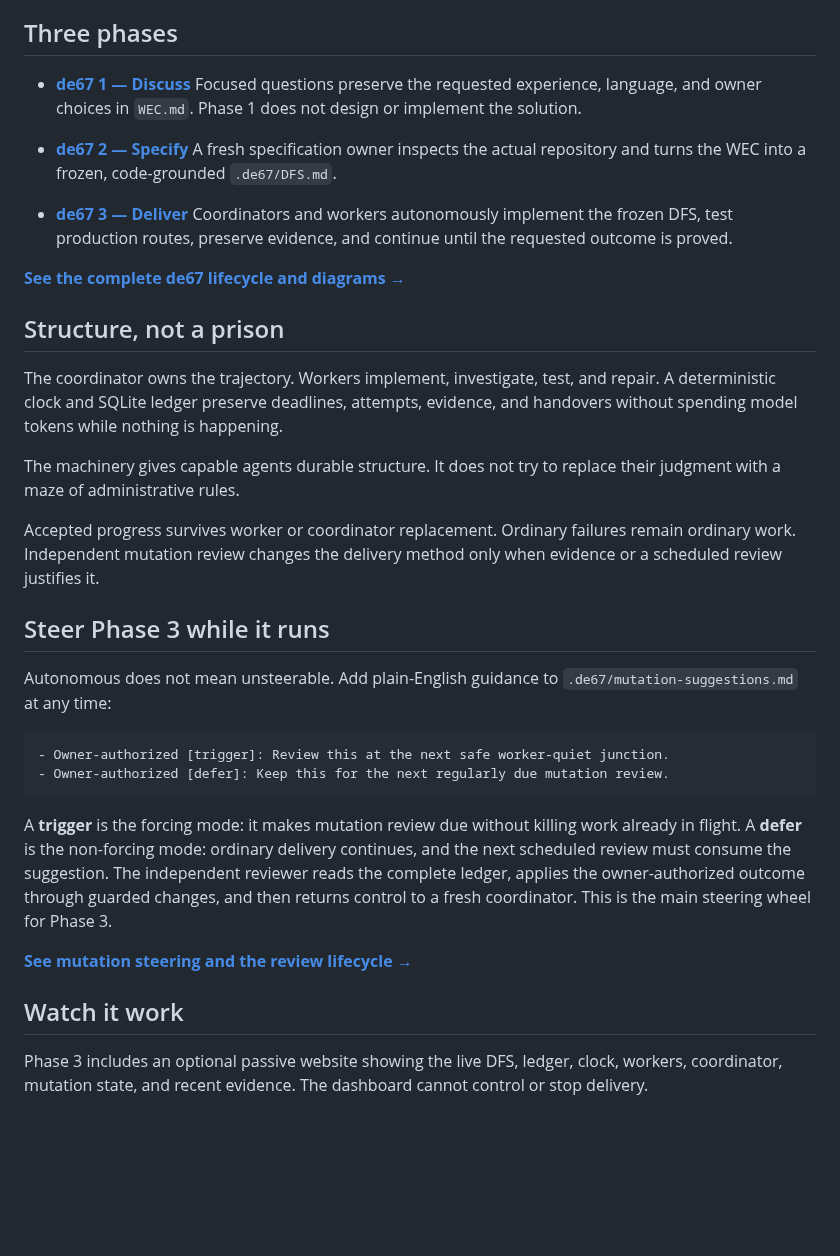
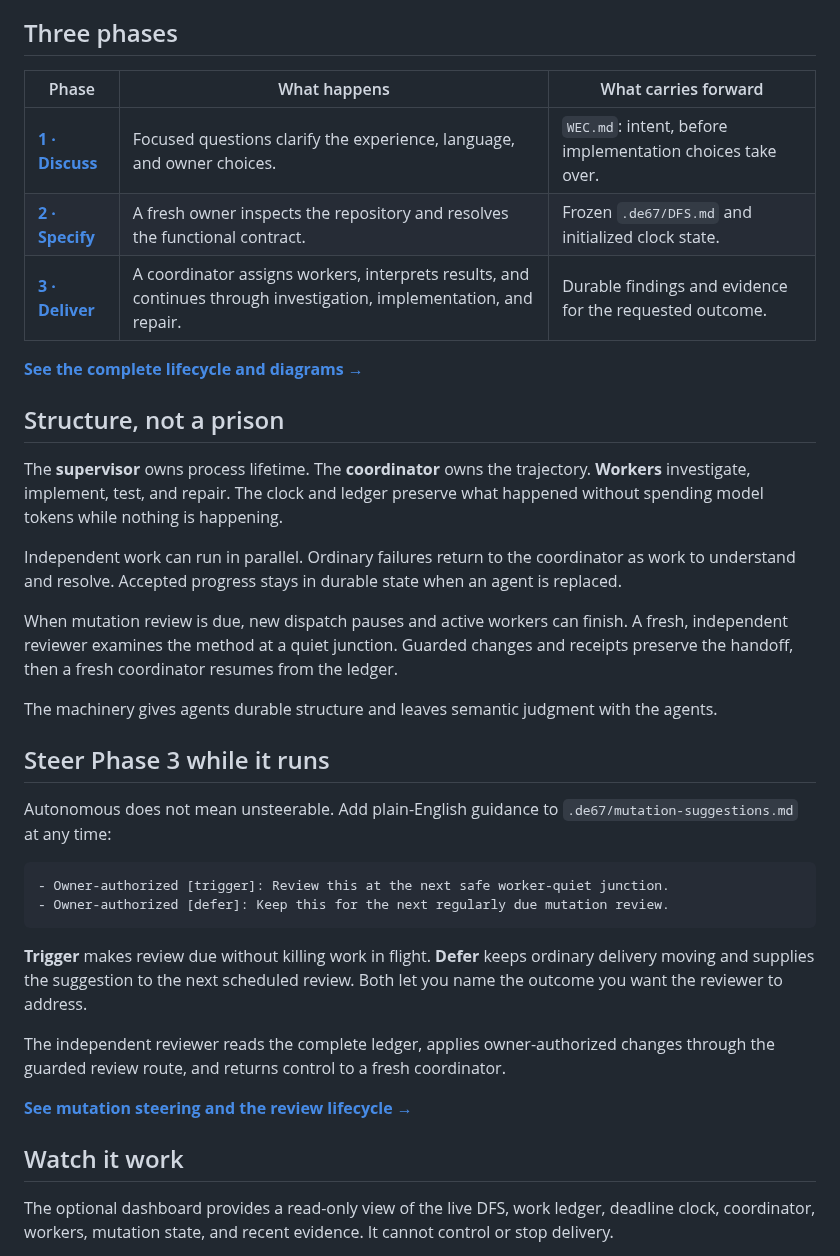
Before and after one commit to josihosi/de67, a Markdown page: README.md, the part around one of its changes. GitHub-like rendering; blank space fills up the shorter version.

````diff
--- a/README.md
+++ b/README.md
@@ -31,32 +56,28 @@ Each phase ends with a durable artifact. You decide when to begin the next phase
 
 ## Three phases
 
-- **[de67 1 — Discuss](de-67-1/SKILL.md)**
-  Focused questions preserve the requested experience, language, and owner choices in `WEC.md`.
-  Phase 1 does not design or implement the solution.
+| Phase | What happens | What carries forward |
+| --- | --- | --- |
+| **[1 · Discuss](de-67-1/SKILL.md)** | Focused questions clarify the experience, language, and owner choices. | `WEC.md`: intent, before implementation choices take over. |
+| **[2 · Specify](de-67-2/SKILL.md)** | A fresh owner inspects the repository and resolves the functional contract. | Frozen `.de67/DFS.md` and initialized clock state. |
+| **[3 · Deliver](de-67-3/SKILL.md)** | A coordinator assigns workers, interprets results, and continues through investigation, implementation, and repair. | Durable findings and evidence for the requested outcome. |
 
-- **[de67 2 — Specify](de-67-2/SKILL.md)**
-  A fresh specification owner inspects the actual repository and turns the WEC into a frozen,
-  code-grounded `.de67/DFS.md`.
-
-- **[de67 3 — Deliver](de-67-3/SKILL.md)**
-  Coordinators and workers autonomously implement the frozen DFS, test production routes, preserve
-  evidence, and continue until the requested outcome is proved.
-
-**[See the complete de67 lifecycle and diagrams →](docs/how-de67-works.md)**
+**[See the complete lifecycle and diagrams →](docs/how-de67-works.md)**
 
 ## Structure, not a prison
 
-The coordinator owns the trajectory. Workers implement, investigate, test, and repair. A
-deterministic clock and SQLite ledger preserve deadlines, attempts, evidence, and handovers without
-spending model tokens while nothing is happening.
+The **supervisor** owns process lifetime. The **coordinator** owns the trajectory.
+**Workers** investigate, implement, test, and repair. The clock and ledger preserve what happened
+without spending model tokens while nothing is happening.
 
-The machinery gives capable agents durable structure. It does not try to replace their judgment with
-a maze of administrative rules.
+Independent work can run in parallel. Ordinary failures return to the coordinator as work to
+understand and resolve. Accepted progress stays in durable state when an agent is replaced.
 
-Accepted progress survives worker or coordinator replacement. Ordinary failures remain ordinary
-work. Independent mutation review changes the delivery method only when evidence or a scheduled
-review justifies it.
+When mutation review is due, new dispatch pauses and active workers can finish. A fresh,
+independent reviewer examines the method at a quiet junction. Guarded changes and receipts
+preserve the handoff, then a fresh coordinator resumes from the ledger.
+
+The machinery gives agents durable structure and leaves semantic judgment with the agents.
 
 ## Steer Phase 3 while it runs
 
@@ -68,16 +89,17 @@ Autonomous does not mean unsteerable. Add plain-English guidance to
 - Owner-authorized [defer]: Keep this for the next regularly due mutation review.
 ```
 
-A **trigger** is the forcing mode: it makes mutation review due without killing work already in
-flight. A **defer** is the non-forcing mode: ordinary delivery continues, and the next scheduled
-review must consume the suggestion. The independent reviewer reads the complete ledger, applies
-the owner-authorized outcome through guarded changes, and then returns control to a fresh
-coordinator. This is the main steering wheel for Phase 3.
+**Trigger** makes review due without killing work in flight. **Defer** keeps ordinary delivery
+moving and supplies the suggestion to the next scheduled review. Both let you name the outcome
+you want the reviewer to address.
+
+The independent reviewer reads the complete ledger, applies owner-authorized changes through the
+guarded review route, and returns control to a fresh coordinator.
 
 **[See mutation steering and the review lifecycle →](docs/how-de67-works.md#mutation-without-losing-the-work)**
 
 ## Watch it work
 
-Phase 3 includes an optional passive website showing the live DFS, ledger, clock, workers,
-coordinator, mutation state, and recent evidence. The dashboard cannot control or stop delivery.
+The optional dashboard provides a read-only view of the live DFS, work ledger, deadline clock,
+coordinator, workers, mutation state, and recent evidence. It cannot control or stop delivery.
 
````
Also changed, not shown: other parts of README.md (+71 -31 lines), docs/assets/dashboard-overview.png (added).
